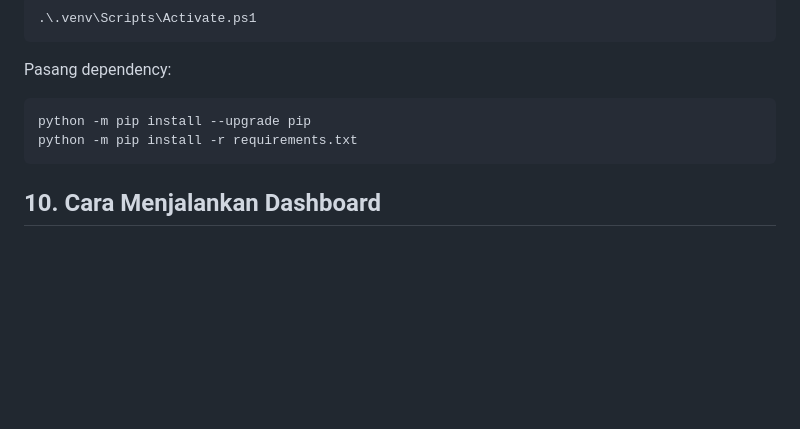
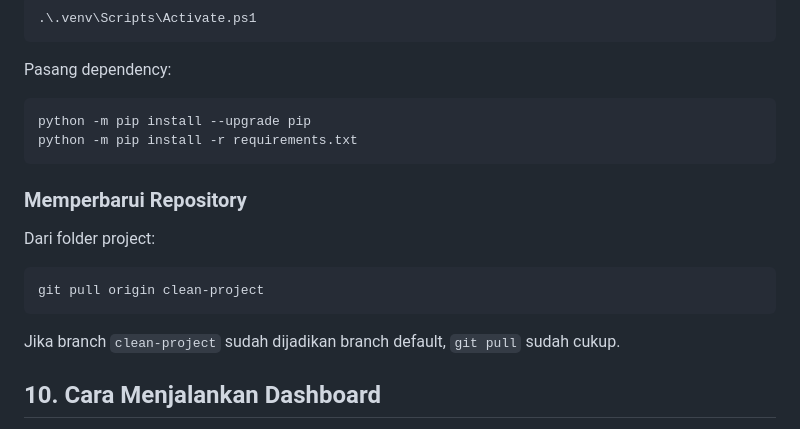
Before and after one commit to novalfputa25/GeoHazard-News-Locator, a Markdown page: README.md, the part around the change. GitHub-like rendering; blank space fills up the shorter version.

Commit message:
docs: add repository update instructions

````diff
--- a/README.md
+++ b/README.md
@@ -194,6 +194,16 @@ python -m pip install --upgrade pip
 python -m pip install -r requirements.txt
 ```
 
+### Memperbarui Repository
+
+Dari folder project:
+
+```powershell
+git pull origin clean-project
+```
+
+Jika branch `clean-project` sudah dijadikan branch default, `git pull` sudah cukup.
+
 ## 10. Cara Menjalankan Dashboard
 
 Database operasional tidak disertakan. Dashboard membutuhkan database SQLite yang sesuai dengan `database/schema.sql` pada path default `database/geohazard.db`, atau path lain yang diberikan melalui opsi `--db`.
````
